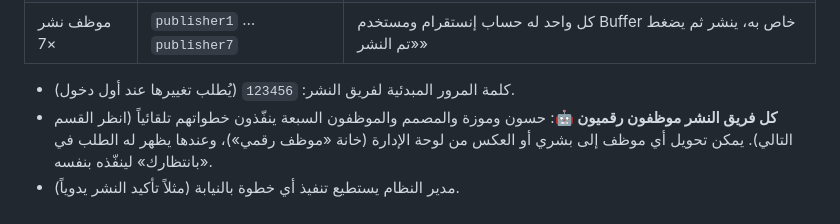
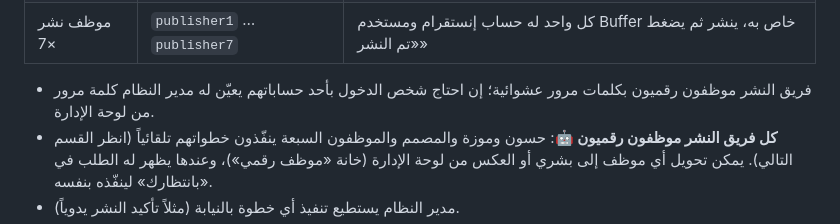
Before and after one commit to platinumgatec-22/company, a Markdown page: README.md, the part around the change. Drawn GitHub-style.

Commit message:
README: publishing team accounts have random passwords
Co-Authored-By: Claude Opus 5.5 <noreply@anthropic.com>
Claude-Session: https://claude.ai/code/session_016a4CCPcU7uBsC8HTADNGfv

```diff
--- a/README.md
+++ b/README.md
@@ -52,7 +52,7 @@ npm start
 | مصمم | `elite.designer` | يضع رابط التصميم والكابشن فيصل لموظفي النشر |
 | موظف نشر ×7 | `publisher1` … `publisher7` | كل واحد له حساب إنستقرام ومستخدم Buffer خاص به، ينشر ثم يضغط «تم النشر» |
 
-- كلمة المرور المبدئية لفريق النشر: `123456` (يُطلب تغييرها عند أول دخول).
+- فريق النشر موظفون رقميون بكلمات مرور عشوائية؛ إن احتاج شخص الدخول بأحد حساباتهم يعيّن له مدير النظام كلمة مرور من لوحة الإدارة.
 - **كل فريق النشر موظفون رقميون 🤖**: حسون وموزة والمصمم والموظفون السبعة ينفّذون خطواتهم تلقائياً (انظر القسم التالي). يمكن تحويل أي موظف إلى بشري أو العكس من لوحة الإدارة (خانة «موظف رقمي»)، وعندها يظهر له الطلب في «بانتظارك» لينفّذه بنفسه.
 - مدير النظام يستطيع تنفيذ أي خطوة بالنيابة (مثلاً تأكيد النشر يدوياً).
 - **القروبات**: «قروب المانجير» (موزة + حسون) و«قروب النخبة للتصاميم» (المصممون + موظفو النشر + موزة). كل تحويل يظهر تلقائياً في القروب الخاص به.
```
